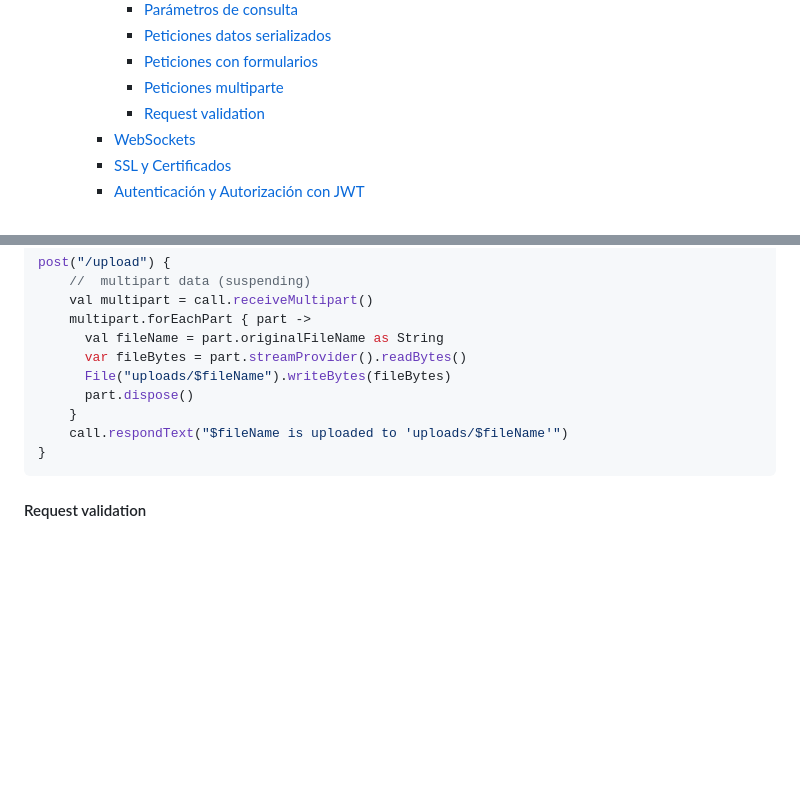
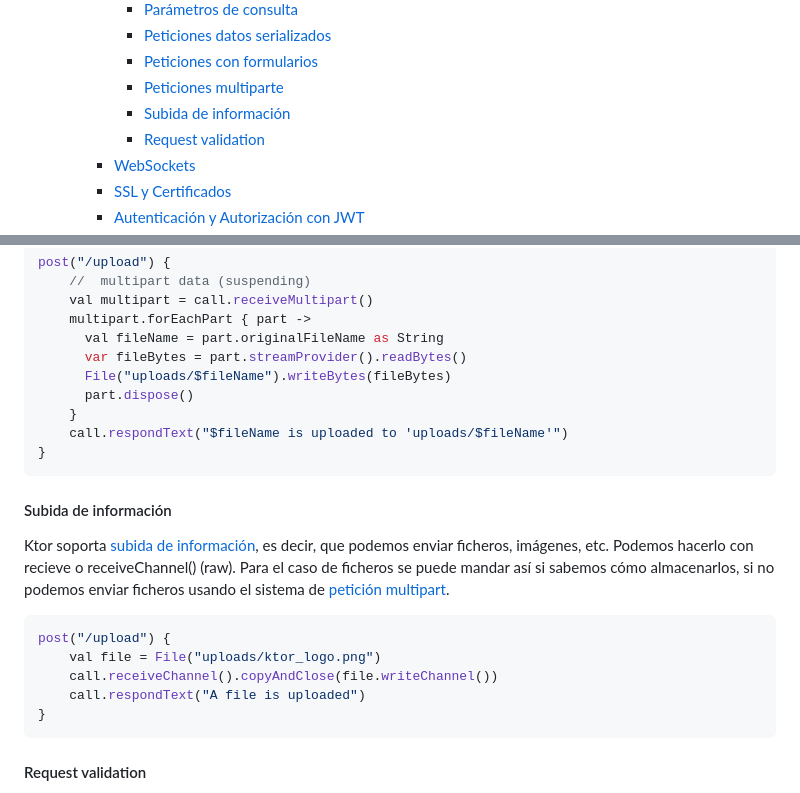
Before and after one commit to joseluisgs/tenistas-rest-ktor-2022-2023, a Markdown page: README.md, 2 parts joined by grey strips. GitHub-like rendering; blank space fills up the shorter version.

Commit message:
Readme ficheros

````diff
--- a/README.md
+++ b/README.md
@@ -42,6 +42,7 @@ Api REST de Tenistas con Ktor para Programación de Servicios y Procesos de 2º
       - [Peticiones datos serializados](#peticiones-datos-serializados)
       - [Peticiones con formularios](#peticiones-con-formularios)
       - [Peticiones multiparte](#peticiones-multiparte)
+      - [Subida de información](#subida-de-información)
       - [Request validation](#request-validation)
     - [WebSockets](#websockets)
     - [SSL y Certificados](#ssl-y-certificados)
@@ -403,6 +404,16 @@ post("/upload") {
 }
 ```
 
+#### Subida de información
+Ktor soporta [subida de información](https://ktor.io/docs/requests.html#body_contents), es decir, que podemos enviar ficheros, imágenes, etc. Podemos hacerlo con recieve o receiveChannel() (raw). Para el caso de ficheros se puede mandar así si sabemos cómo almacenarlos, si no podemos enviar ficheros usando el sistema de [petición multipart](#peticiones-multiparte).
+```kotlin
+post("/upload") {
+    val file = File("uploads/ktor_logo.png")
+    call.receiveChannel().copyAndClose(file.writeChannel())
+    call.respondText("A file is uploaded")
+}
+```
+
 #### Request validation
 Ktor tiene una [API de validación](https://ktor.io/docs/request-validation.html) que nos permite validar los datos del body de una petición. En este caso lanzando RequestValidationException si no es correcto.
 ```kotlin
````
